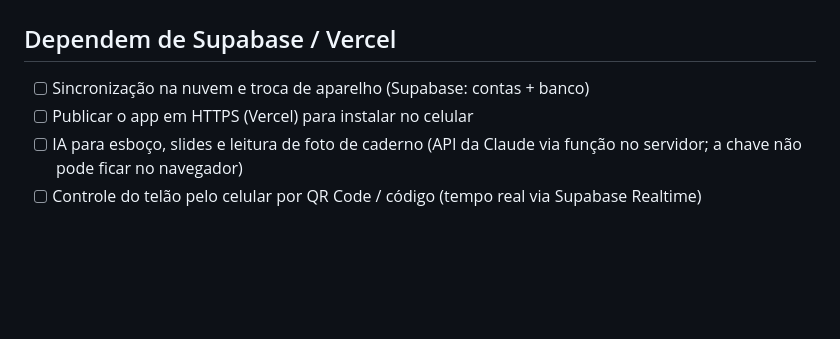
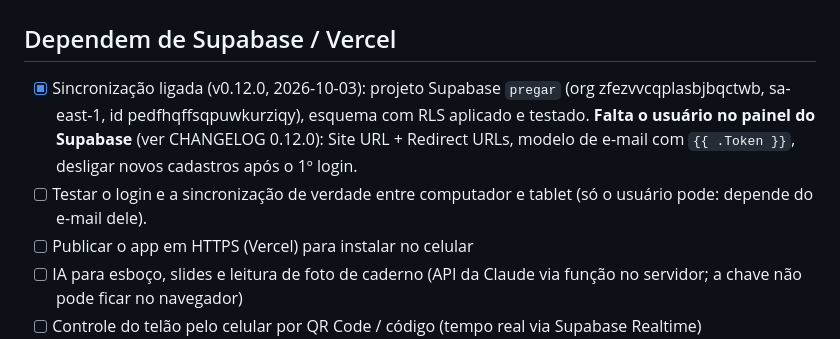
Before and after one commit to ElkssonCamelo/pregar, a Markdown page: PENDENCIAS.md, the part around the change. Drawn GitHub-style; blank space fills up the shorter version.

Commit message:
Pendências: sincronização ligada (v0.12.0)
Co-Authored-By: Claude Sonnet 5.5 <noreply@anthropic.com>

```diff
--- a/PENDENCIAS.md
+++ b/PENDENCIAS.md
@@ -1,7 +1,8 @@
 # Pendências do Pregar
 
 ## Dependem de Supabase / Vercel
-- [ ] Sincronização na nuvem e troca de aparelho (Supabase: contas + banco)
+- [x] Sincronização ligada (v0.12.0, 2026-10-03): projeto Supabase `pregar` (org zfezvvcqplasbjbqctwb, sa-east-1, id pedfhqffsqpuwkurziqy), esquema com RLS aplicado e testado. **Falta o usuário no painel do Supabase** (ver CHANGELOG 0.12.0): Site URL + Redirect URLs, modelo de e-mail com `{{ .Token }}`, desligar novos cadastros após o 1º login.
+- [ ] Testar o login e a sincronização de verdade entre computador e tablet (só o usuário pode: depende do e-mail dele).
 - [ ] Publicar o app em HTTPS (Vercel) para instalar no celular
 - [ ] IA para esboço, slides e leitura de foto de caderno (API da Claude via função no servidor; a chave não pode ficar no navegador)
 - [ ] Controle do telão pelo celular por QR Code / código (tempo real via Supabase Realtime)
```
